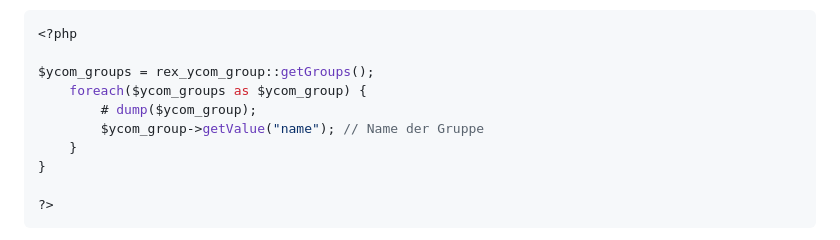
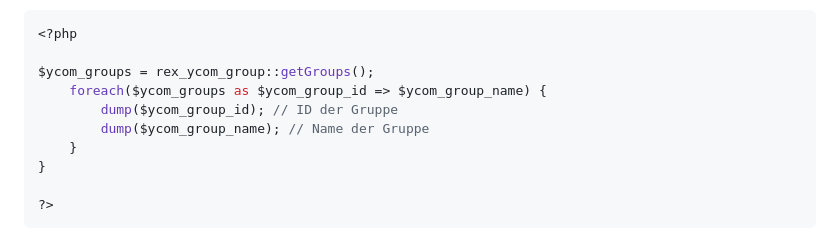
Before and after one commit to yakamara/ycom, a Markdown page: docs/06_user_groups.md, the part around the change. GitHub-like rendering.

```diff
--- a/docs/06_user_groups.md
+++ b/docs/06_user_groups.md
@@ -74,9 +74,9 @@ if($ycom_user) {
 <?php
 
 $ycom_groups = rex_ycom_group::getGroups();
-    foreach($ycom_groups as $ycom_group) {
-        # dump($ycom_group);
-        $ycom_group->getValue("name"); // Name der Gruppe
+    foreach($ycom_groups as $ycom_group_id => $ycom_group_name) {
+        dump($ycom_group_id); // ID der Gruppe
+        dump($ycom_group_name); // Name der Gruppe
     }
 }
 
```
